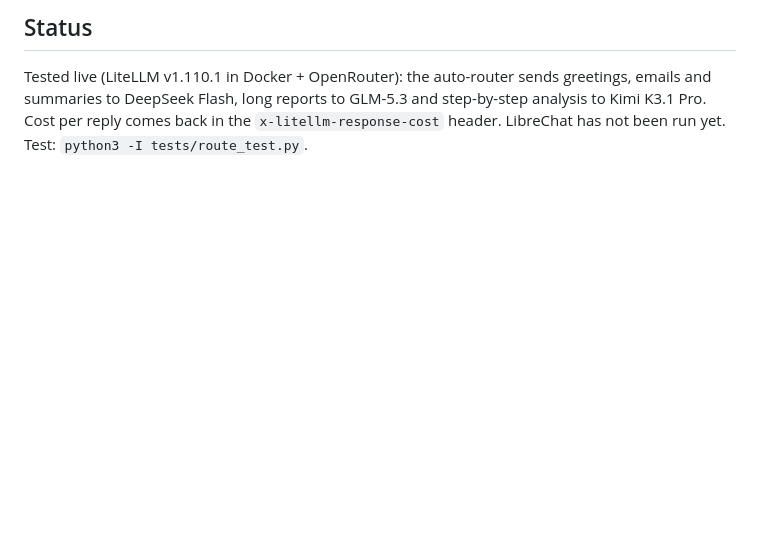
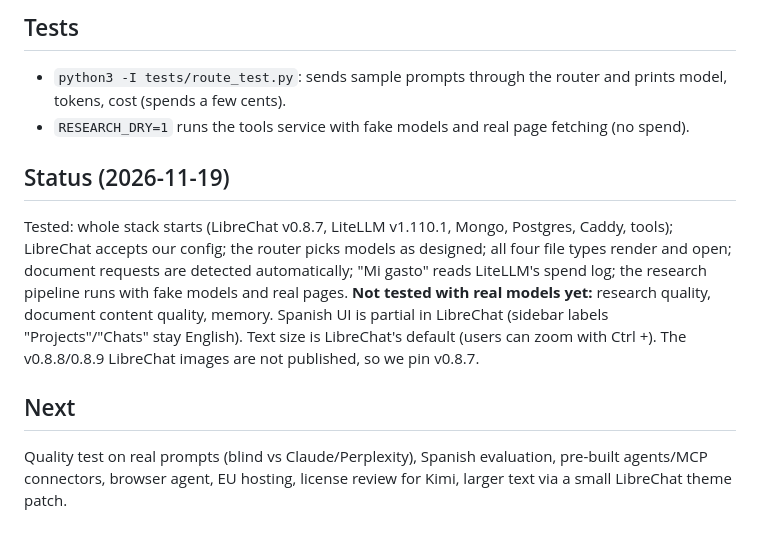
Before and after one commit to NaimGQKC/new-claude, a Markdown page: mvp/README.md, the part around one of its changes. Drawn GitHub-style; blank space fills up the shorter version.

```diff
--- a/mvp/README.md
+++ b/mvp/README.md
@@ -18,3 +39,16 @@ The user never picks a model. Two choices only: **Asistente** (the software pick
 
-## Status
-Tested live (LiteLLM v1.110.1 in Docker + OpenRouter): the auto-router sends greetings, emails and summaries to DeepSeek Flash, long reports to GLM-5.3 and step-by-step analysis to Kimi K3.1 Pro. Cost per reply comes back in the `x-litellm-response-cost` header. LibreChat has not been run yet. Test: `python3 -I tests/route_test.py`.
+## Tests
+- `python3 -I tests/route_test.py`: sends sample prompts through the router and prints model, tokens, cost (spends a few cents).
+- `RESEARCH_DRY=1` runs the tools service with fake models and real page fetching (no spend).
+
+## Status (2026-11-19)
+Tested: whole stack starts (LibreChat v0.8.7, LiteLLM v1.110.1, Mongo, Postgres, Caddy, tools); LibreChat accepts our config;
+the router picks models as designed; all four file types render and open; document requests are detected automatically;
+"Mi gasto" reads LiteLLM's spend log; the research pipeline runs with fake models and real pages.
+**Not tested with real models yet:** research quality, document content quality, memory. Spanish UI is partial in LibreChat
+(sidebar labels "Projects"/"Chats" stay English). Text size is LibreChat's default (users can zoom with Ctrl +).
+The v0.8.8/0.8.9 LibreChat images are not published, so we pin v0.8.7.
+
+## Next
+Quality test on real prompts (blind vs Claude/Perplexity), Spanish evaluation, pre-built agents/MCP connectors, browser agent,
+EU hosting, license review for Kimi, larger text via a small LibreChat theme patch.
```
Also changed, not shown: other parts of mvp/README.md (+32 -11 lines), mvp/screenshot-landing.png (added), 3 other files.
